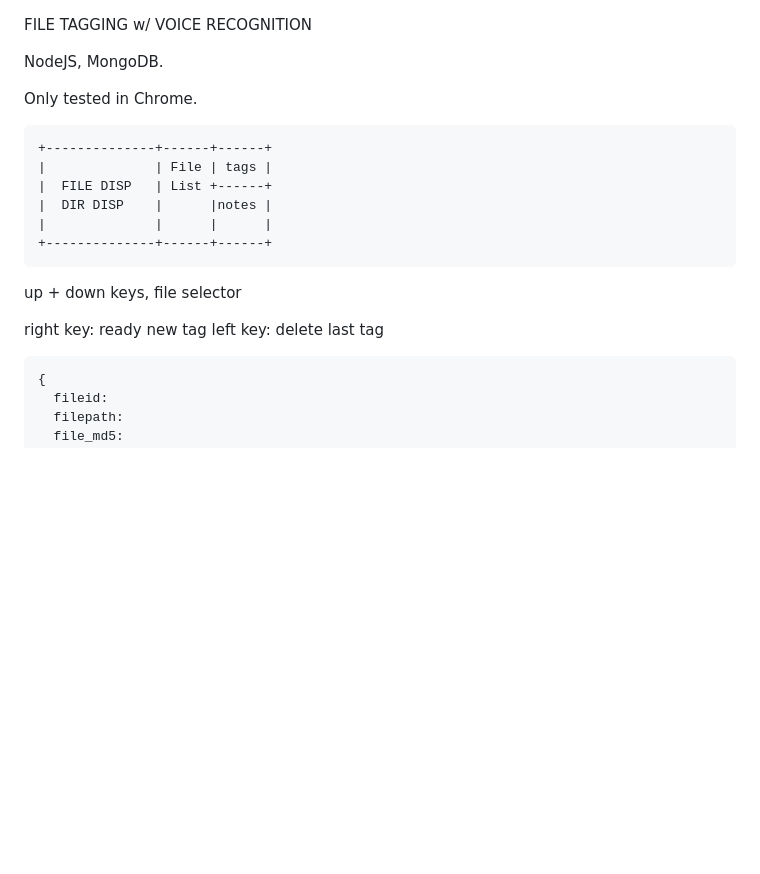
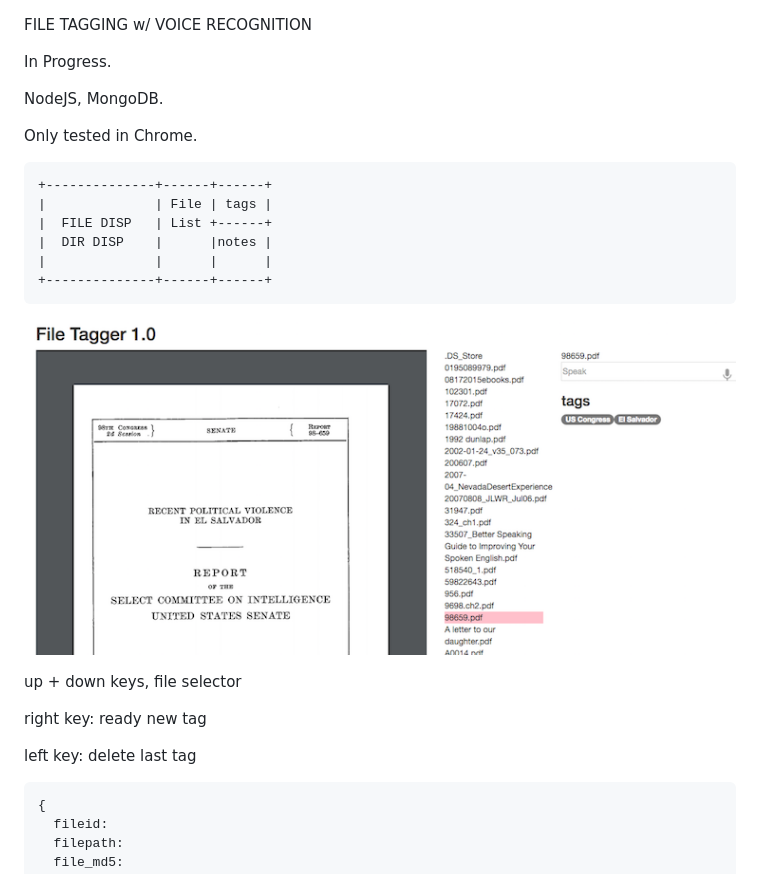
Before and after one commit to dmgig/file-tagger, a Markdown page: README.md, the part around the change. Drawn GitHub-style; pictures changed too: sample.png; blank space fills up the shorter version.

````diff
--- a/README.md
+++ b/README.md
@@ -1,4 +1,6 @@
 FILE TAGGING w/ VOICE RECOGNITION
+
+In Progress.
 
 NodeJS, MongoDB.
 
@@ -13,9 +15,13 @@ Only tested in Chrome.
 +--------------+------+------+
 </pre>
 
+![In Progress](sample.png?raw=true "In Progress")
+
+
 up + down keys, file selector
 
 right key: ready new tag
+
 left key: delete last tag
 
 ```
````
